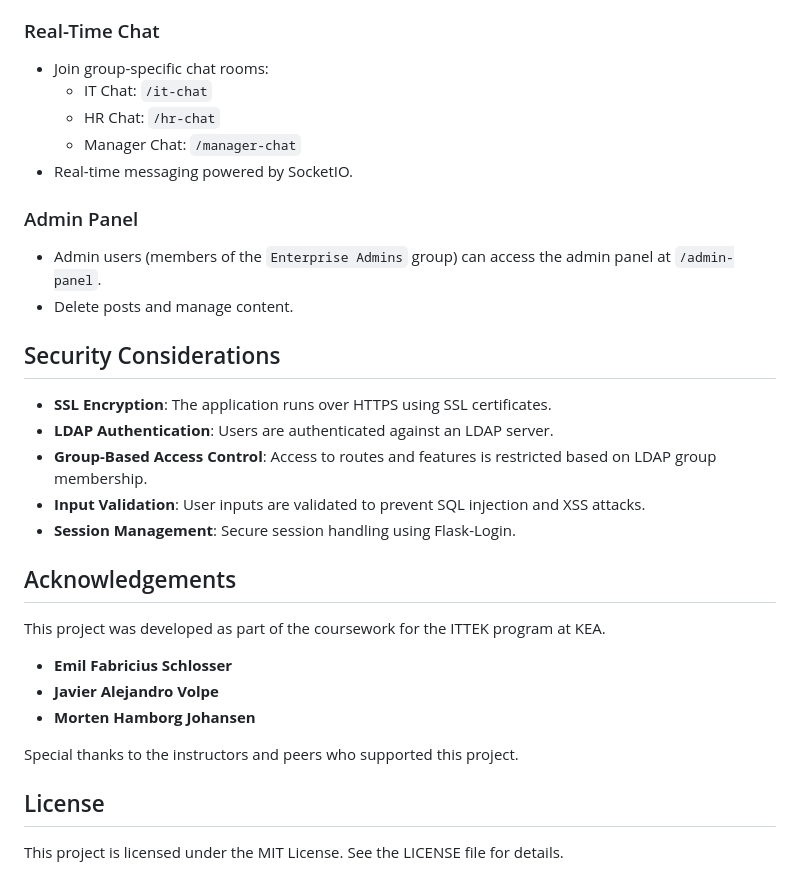
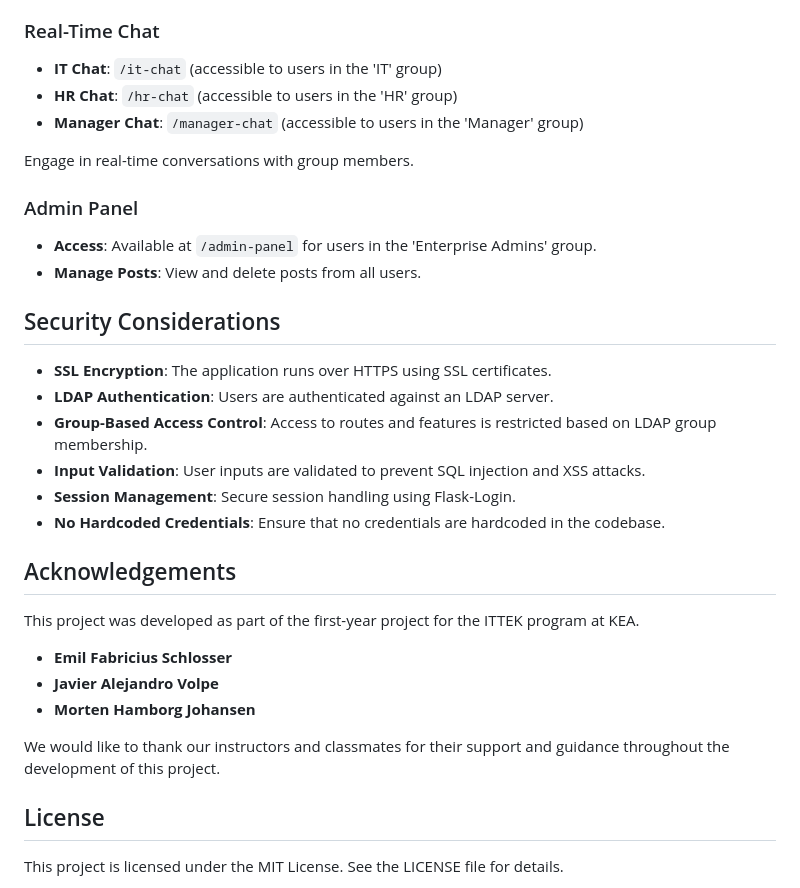
Before and after one commit to JavierVolpe/ittek-2a-a10-1aars-projekt, a Markdown page: README.md, the part around one of its changes. Rendered like a GitHub page.

```diff
--- a/README.md
+++ b/README.md
@@ -178,16 +173,16 @@ Usage
 
 ### Real-Time Chat
 
--   Join group-specific chat rooms:
-    -   IT Chat: `/it-chat`
-    -   HR Chat: `/hr-chat`
-    -   Manager Chat: `/manager-chat`
--   Real-time messaging powered by SocketIO.
+-   **IT Chat**: `/it-chat` (accessible to users in the 'IT' group)
+-   **HR Chat**: `/hr-chat` (accessible to users in the 'HR' group)
+-   **Manager Chat**: `/manager-chat` (accessible to users in the 'Manager' group)
+
+Engage in real-time conversations with group members.
 
 ### Admin Panel
 
--   Admin users (members of the `Enterprise Admins` group) can access the admin panel at `/admin-panel`.
--   Delete posts and manage content.
+-   **Access**: Available at `/admin-panel` for users in the 'Enterprise Admins' group.
+-   **Manage Posts**: View and delete posts from all users.
 
 Security Considerations
 -----------------------
@@ -197,17 +192,18 @@ Security Considerations
 -   **Group-Based Access Control**: Access to routes and features is restricted based on LDAP group membership.
 -   **Input Validation**: User inputs are validated to prevent SQL injection and XSS attacks.
 -   **Session Management**: Secure session handling using Flask-Login.
+-   **No Hardcoded Credentials**: Ensure that no credentials are hardcoded in the codebase.
 
 Acknowledgements
 ----------------
 
-This project was developed as part of the coursework for the ITTEK program at KEA.
+This project was developed as part of the first-year project for the ITTEK program at KEA.
 
 -   **Emil Fabricius Schlosser**
 -   **Javier Alejandro Volpe**
 -   **Morten Hamborg Johansen**
 
-Special thanks to the instructors and peers who supported this project.
+We would like to thank our instructors and classmates for their support and guidance throughout the development of this project.
 
 License
 -------
```
Also changed, not shown: other parts of README.md (+51 -56 lines).
